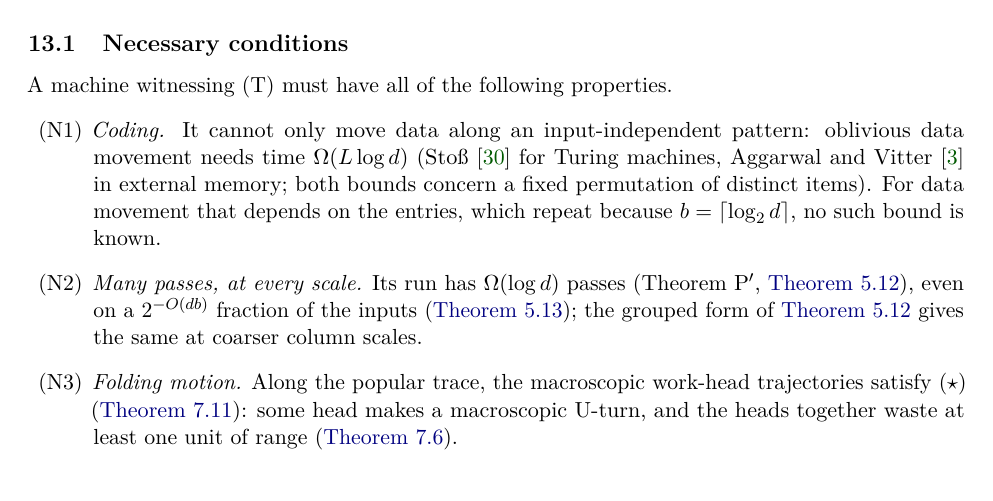
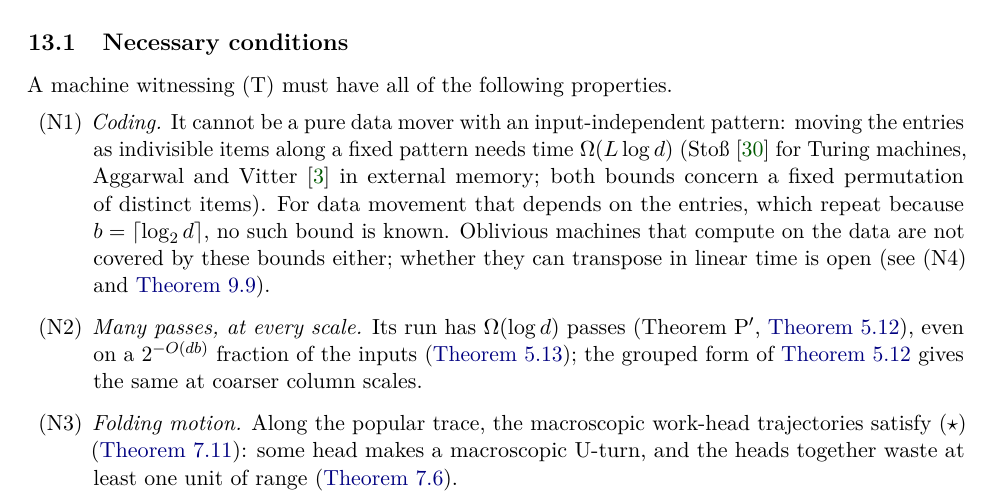
Before and after one commit to HansBrende/papers, a LaTeX paper (Matrix-Transposition-and-the-Tape-Coding-Conjecture/paper/main.tex, which reads Matrix-Transposition-and-the-Tape-Coding-Conjecture/paper/sections/construction.tex): part of page 50 of 60, cut so that both start at the same text. Compiled offline with pdfLaTeX.

Commit message:
Paper: clarify that oblivious machines that code are not ruled out

```diff
--- a/Matrix-Transposition-and-the-Tape-Coding-Conjecture/paper/sections/construction.tex
+++ b/Matrix-Transposition-and-the-Tape-Coding-Conjecture/paper/sections/construction.tex
@@ -9,10 +9,8 @@ the results above, a citation, or explicitly labelled as a heuristic.
 
 A machine witnessing~(T) must have all of the following properties.
 \begin{enumerate}[label=(N\arabic*),leftmargin=3em]
-\item \emph{Coding.} It cannot only move data along an input-independent pattern: oblivious data movement needs
-time $\Omega(L\log d)$ (Sto\ss~\cite{Stoss1973} for Turing machines, Aggarwal and Vitter~\cite{AggarwalVitter1988} in
-external memory; both bounds concern a fixed permutation of distinct items). For data movement that depends on the
-entries, which repeat because $b=\clog d$, no such bound is known.
+\item \emph{Coding.} It cannot be a pure data mover with an input-independent pattern: moving the entries as indivisible items along a fixed pattern needs time $\Omega(L\log d)$ (Sto\ss~\cite{Stoss1973} for Turing machines, Aggarwal and Vitter~\cite{AggarwalVitter1988} in
+external memory; both bounds concern a fixed permutation of distinct items). For data movement that depends on the entries, which repeat because $b=\clog d$, no such bound is known. Oblivious machines that compute on the data are not covered by these bounds either; whether they can transpose in linear time is open (see (N4) and \cref{thm:oblivious}).
 \item \emph{Many passes, at every scale.} Its run has $\Omega(\log d)$ passes (Theorem~P$'$,
 \cref{thm:Pprime}), even on a $2^{-O(db)}$ fraction of the inputs (\cref{thm:Pprime-on}); the grouped form of
 \cref{thm:Pprime} gives the same at coarser column scales.
```
Also changed, not shown: Matrix-Transposition-and-the-Tape-Coding-Conjecture/paper/main.pdf.
